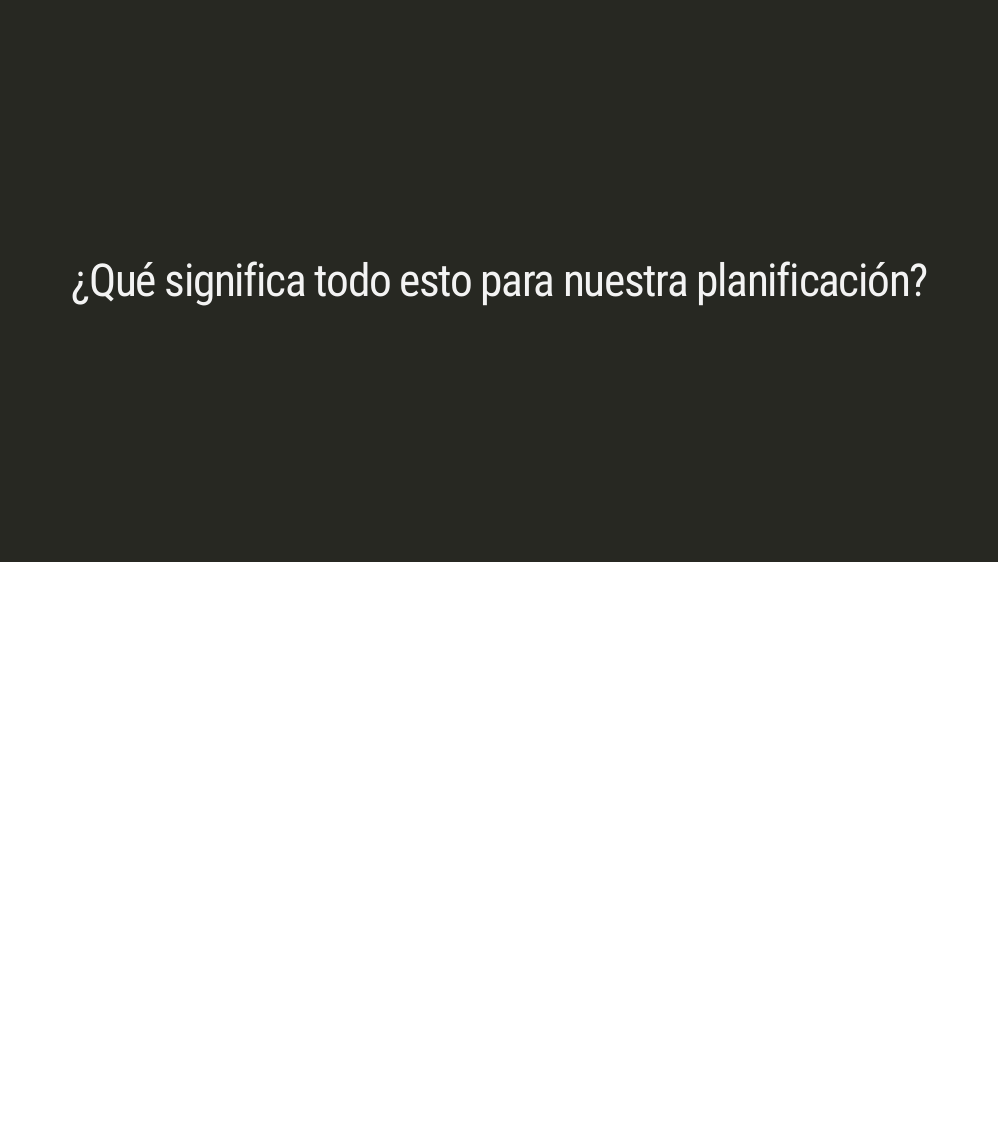
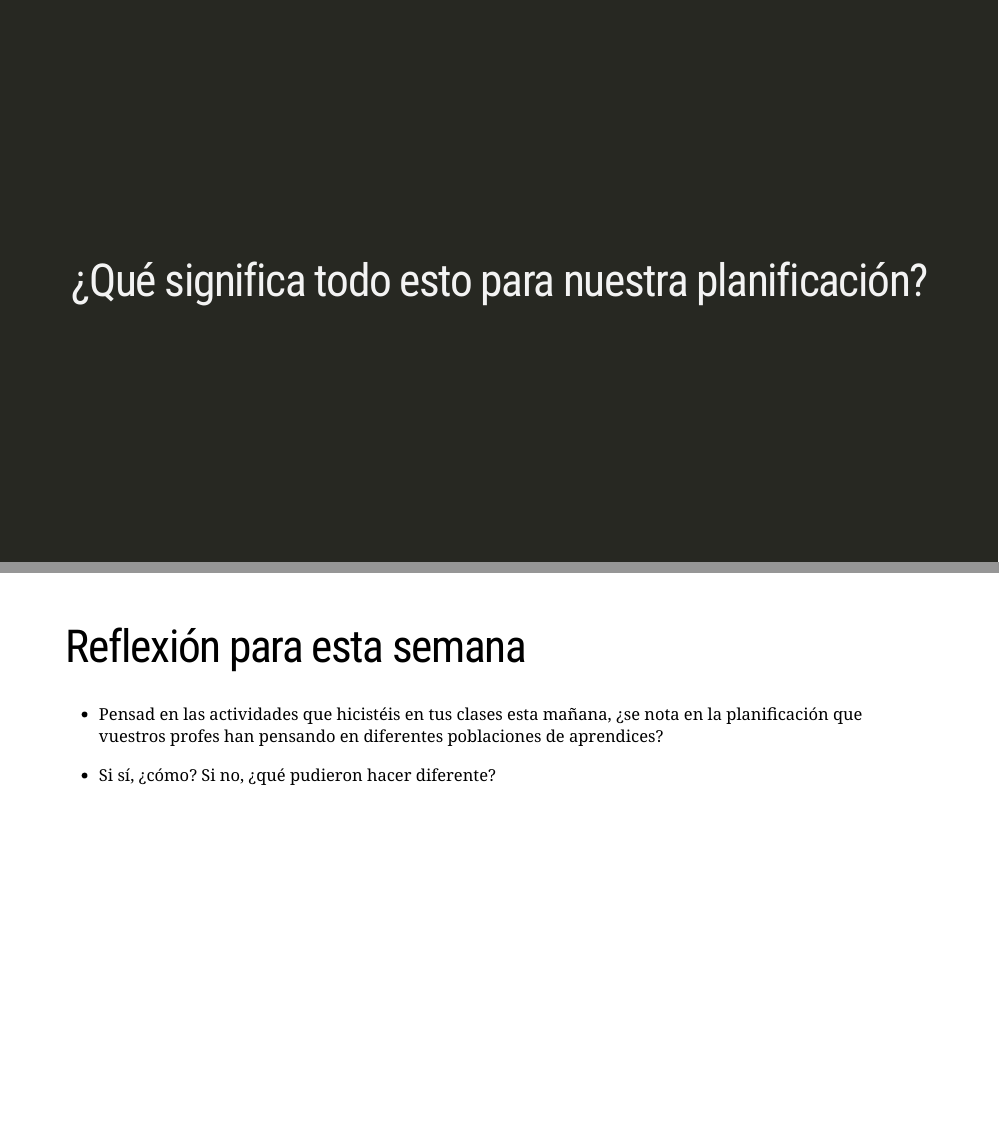
Before and after one commit to nmrodriguez/ru_teaching, an R Markdown document (02_spring2023/366/slides/week04/index.Rmd): page 70 of 70 before the commit and pages 70 and 71 of 71 after it, the two joined at a grey line. Rendered offline with R 4.5, knitr and Pandoc, with nearby package versions; the slides are laid out offline by our stand-in for remark.js, each with all of its steps uncovered, in fonts that may differ from those the slides ask for, and without slide numbers, shadows or browser add-ons; a font, style sheet, LaTeX package, included part or bibliography that could not be used is replaced or left out.

Commit message:
week 4 really done this time

```diff
--- a/02_spring2023/366/slides/week04/index.Rmd
+++ b/02_spring2023/366/slides/week04/index.Rmd
@@ -852,3 +852,11 @@ background-size: contain
 class: center, middle, inverse
 
 # ¿Qué significa todo esto para nuestra planificación?
+
+
+---
+# Reflexión para esta semana
+
+- Pensad en las actividades que hicistéis en tus clases esta mañana, ¿se nota en la planificación que vuestros profes han pensando en diferentes poblaciones de aprendices?
+
+- Si sí, ¿cómo? Si no, ¿qué pudieron hacer diferente?
```
Also changed, not shown: 02_spring2023/366/slides/week03/index.Rmd (+1 -1 lines), 1 other file.
